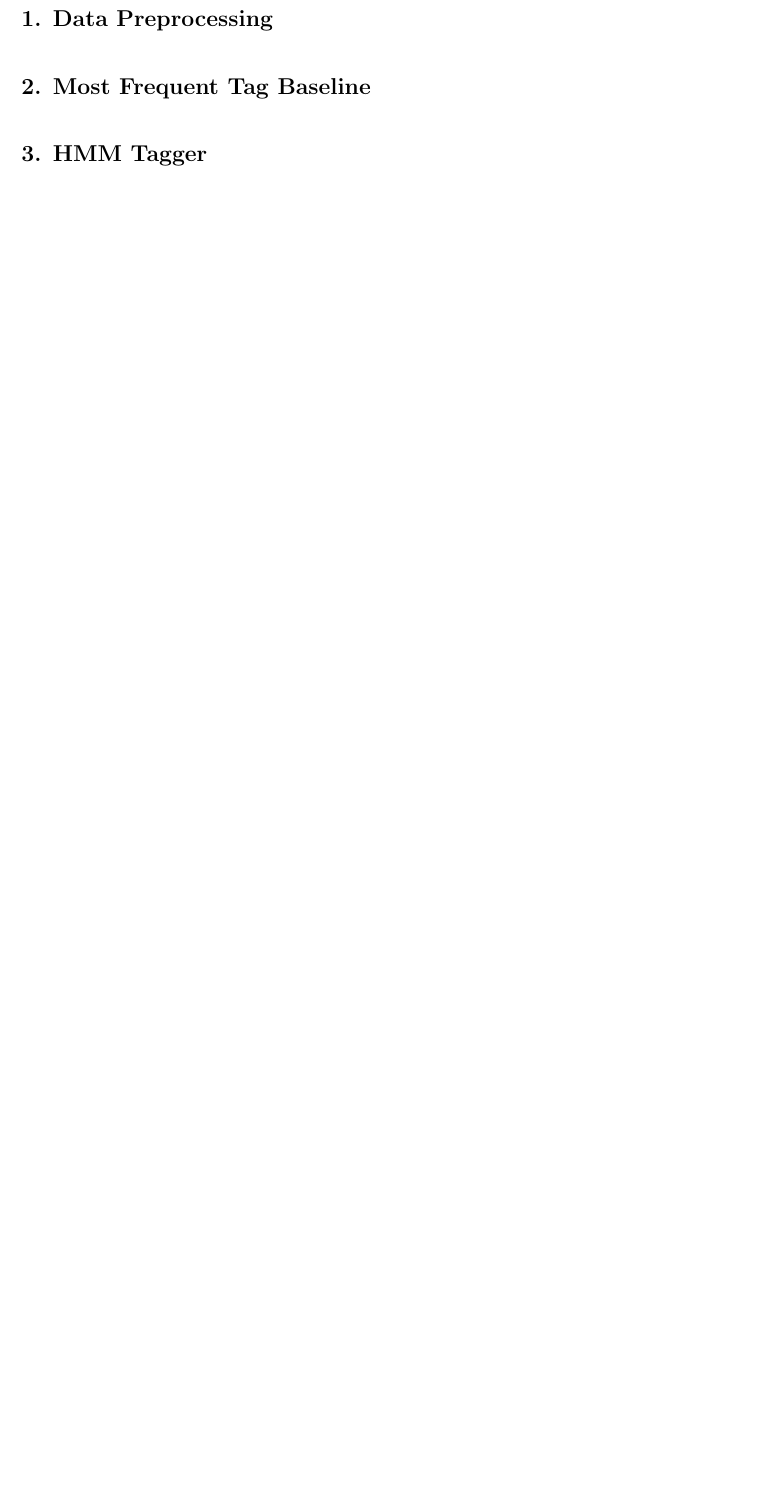
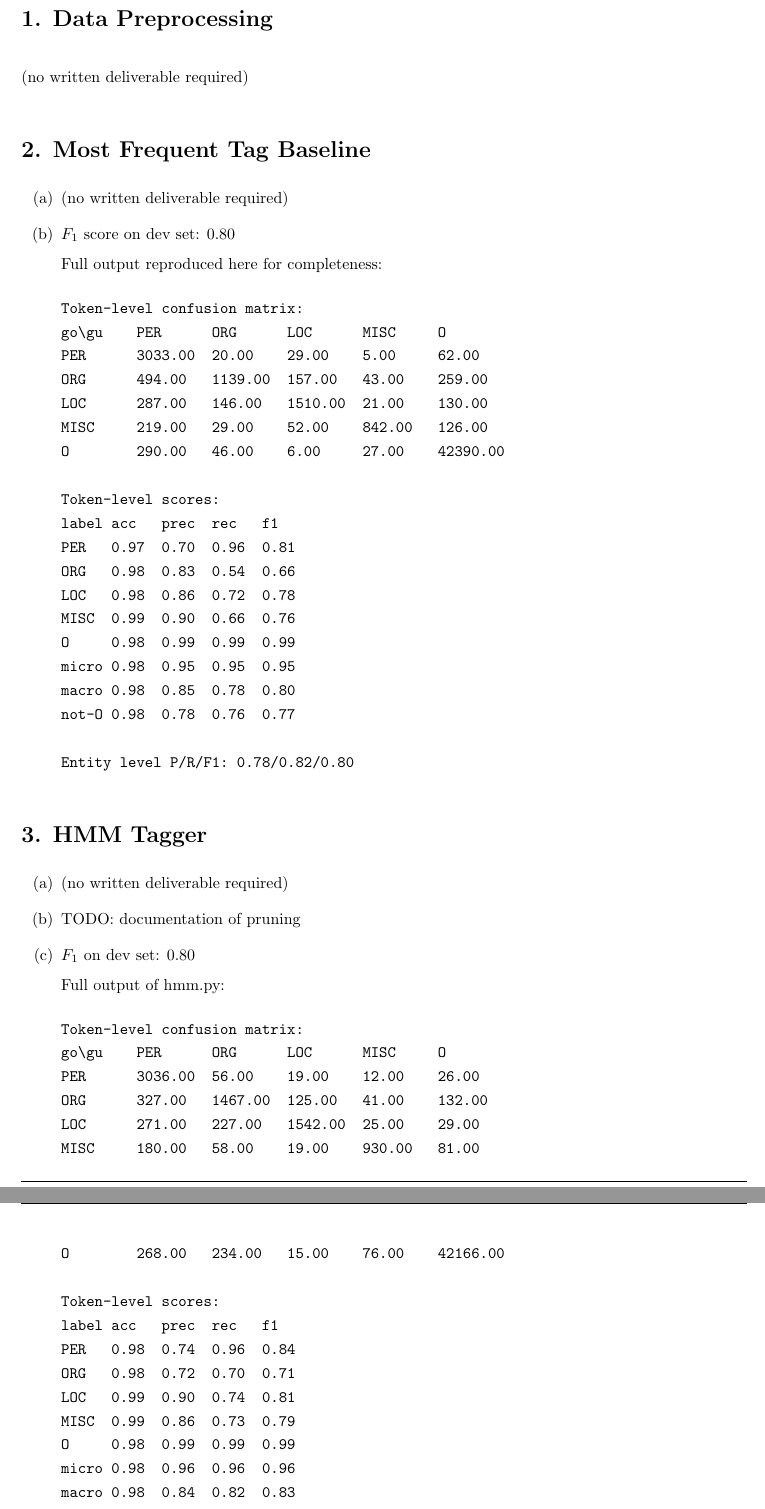
Before and after one commit to Pavelrst/NLP_HW3_321082026, a LaTeX document (341438711_321082026.tex): part of the page before the commit and two parts of pages 1 and 2 of 2 after it, the two joined at a grey line, cut so that both start at the same text, the shorter picture padded with empty space. Compiled offline with pdfLaTeX.

Commit message:
start filling in written solution

```diff
--- a/341438711_321082026.tex
+++ b/341438711_321082026.tex
@@ -47,8 +47,81 @@
 
 \section*{1. Data Preprocessing}
 
+(no written deliverable required)
+
 \section*{2. Most Frequent Tag Baseline}
+
+\begin{itemize}
+    \item[(a)] (no written deliverable required)
+    \item[(b)]
+
+$F_1$ score on dev set: 0.80
+
+Full output reproduced here for completeness:
+
+\begin{verbatim}
+Token-level confusion matrix:
+go\gu   	PER     	ORG     	LOC     	MISC    	O
+PER     	3033.00 	20.00   	29.00   	5.00    	62.00
+ORG     	494.00  	1139.00 	157.00  	43.00   	259.00
+LOC     	287.00  	146.00  	1510.00 	21.00   	130.00
+MISC    	219.00  	29.00   	52.00   	842.00  	126.00
+O       	290.00  	46.00   	6.00    	27.00   	42390.00
+
+Token-level scores:
+label	acc  	prec 	rec  	f1
+PER  	0.97 	0.70 	0.96 	0.81
+ORG  	0.98 	0.83 	0.54 	0.66
+LOC  	0.98 	0.86 	0.72 	0.78
+MISC 	0.99 	0.90 	0.66 	0.76
+O    	0.98 	0.99 	0.99 	0.99
+micro	0.98 	0.95 	0.95 	0.95
+macro	0.98 	0.85 	0.78 	0.80
+not-O	0.98 	0.78 	0.76 	0.77
+
+Entity level P/R/F1: 0.78/0.82/0.80
+\end{verbatim}
+
+\end{itemize}
 
 \section*{3. HMM Tagger}
 
+\begin{itemize}
+    \item[(a)] (no written deliverable required)
+    \item[(b)] TODO: documentation of pruning
+    \item[(c)] $F_1$ on dev set: 0.80
+
+    Full output of hmm.py:
+
+    \begin{verbatim}
+Token-level confusion matrix:
+go\gu   	PER     	ORG     	LOC     	MISC    	O
+PER     	3036.00 	56.00   	19.00   	12.00   	26.00
+ORG     	327.00  	1467.00 	125.00  	41.00   	132.00
+LOC     	271.00  	227.00  	1542.00 	25.00   	29.00
+MISC    	180.00  	58.00   	19.00   	930.00  	81.00
+O       	268.00  	234.00  	15.00   	76.00   	42166.00
+
+Token-level scores:
+label	acc  	prec 	rec  	f1
+PER  	0.98 	0.74 	0.96 	0.84
+ORG  	0.98 	0.72 	0.70 	0.71
+LOC  	0.99 	0.90 	0.74 	0.81
+MISC 	0.99 	0.86 	0.73 	0.79
+O    	0.98 	0.99 	0.99 	0.99
+micro	0.98 	0.96 	0.96 	0.96
+macro	0.98 	0.84 	0.82 	0.83
+not-O	0.98 	0.78 	0.81 	0.80
+
+Entity level P/R/F1: 0.81/0.86/0.84
+    \end{verbatim}
+
+    \item[(d)] \begin{verbatim} P(x_8 = 'LOC') = 0.024332529500131664 \end{verbatim}
+    \item[(e)]
+\end{itemize}
+
 \section*{4. MEMM Tagger}
+
+\begin{itemize}
+    \item[(a)] (no written deliverable required)
+    \item[(b)] (no written deliverable required)
```
Also changed, not shown: 341438711_321082026.tex (9 more changed lines).
